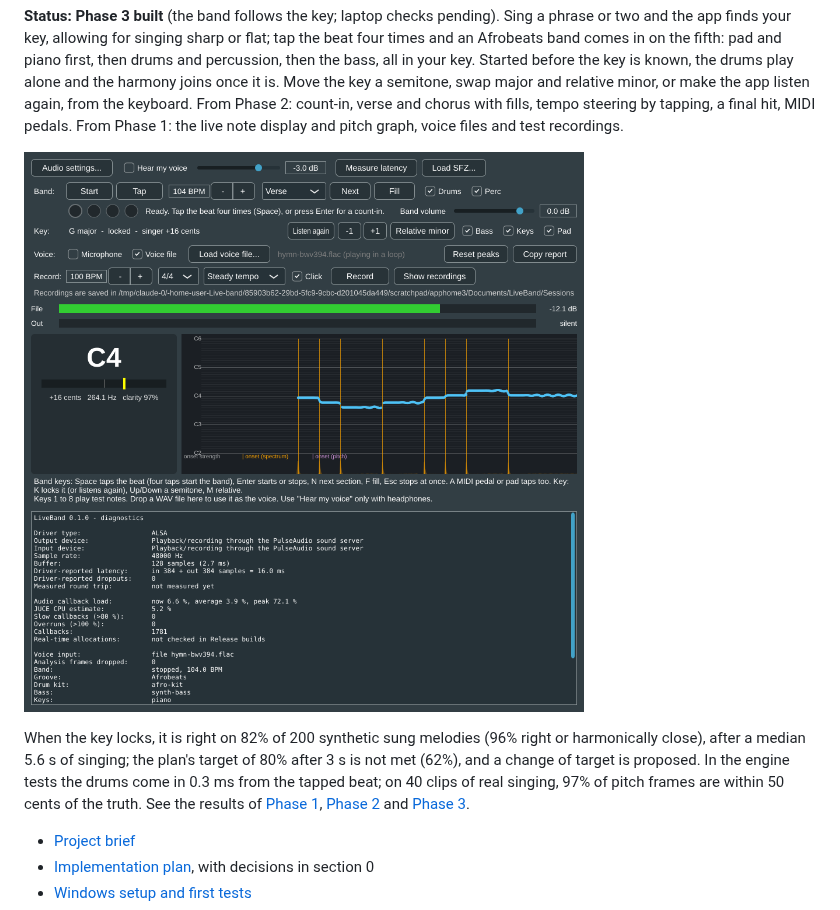
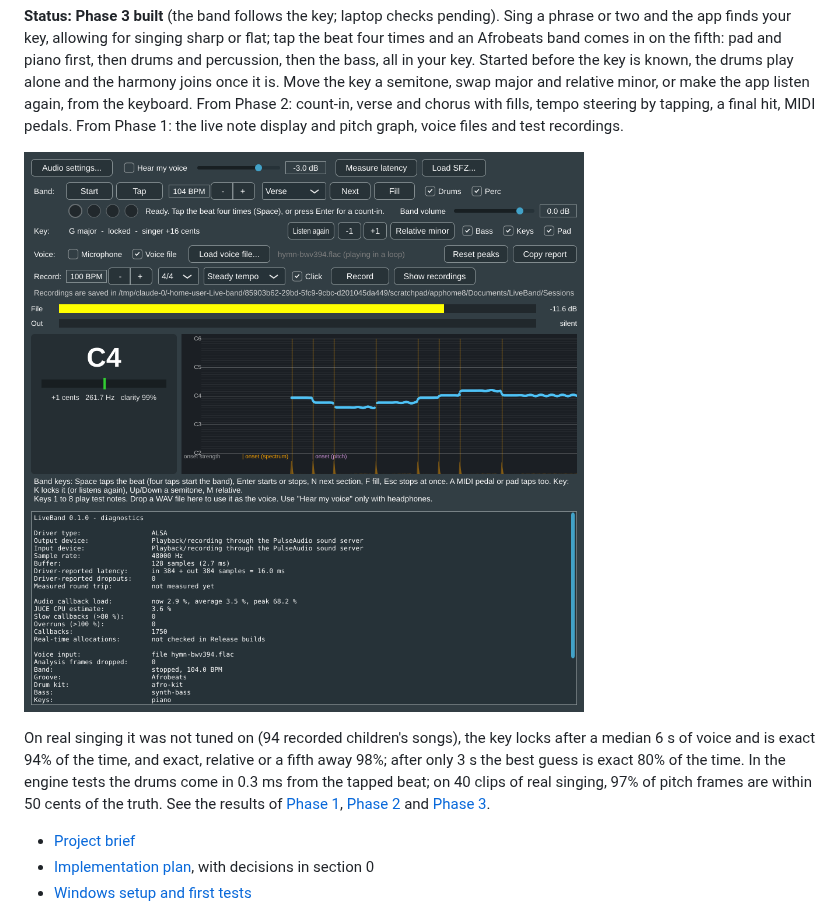
Before and after one commit to syflex/Live-band, a Markdown page: README.md, the part around the change. GitHub-like rendering; pictures changed too: docs/images/phase3/app-key-locked.png.

```diff
--- a/README.md
+++ b/README.md
@@ -16,11 +16,11 @@ recordings.
 
 ![LiveBand after hearing a few seconds of singing in G major, with the key locked](docs/images/phase3/app-key-locked.png)
 
-When the key locks, it is right on 82% of 200 synthetic sung melodies (96% right or
-harmonically close), after a median 5.6 s of singing; the plan's target of 80% after
-3 s is not met (62%), and a change of target is proposed. In the engine tests the drums
-come in 0.3 ms from the tapped beat; on 40 clips of real singing, 97% of pitch frames
-are within 50 cents of the truth. See the results of
+On real singing it was not tuned on (94 recorded children's songs), the key locks after a
+median 6 s of voice and is exact 94% of the time, and exact, relative or a fifth away
+98%; after only 3 s the best guess is exact 80% of the time. In the engine tests the
+drums come in 0.3 ms from the tapped beat; on 40 clips of real singing, 97% of pitch
+frames are within 50 cents of the truth. See the results of
 [Phase 1](docs/results/PHASE1_RESULTS.md), [Phase 2](docs/results/PHASE2_RESULTS.md) and
 [Phase 3](docs/results/PHASE3_RESULTS.md).
 
```
Also changed, not shown: docs/IMPLEMENTATION_PLAN.md (+28 -22 lines), docs/results/PHASE3_RESULTS.md (+165 -103 lines), docs/images/phase3/app-full-band.png, docs/images/phase3/key-accuracy.png, docs/images/phase3/tests.png, 1 other file.
